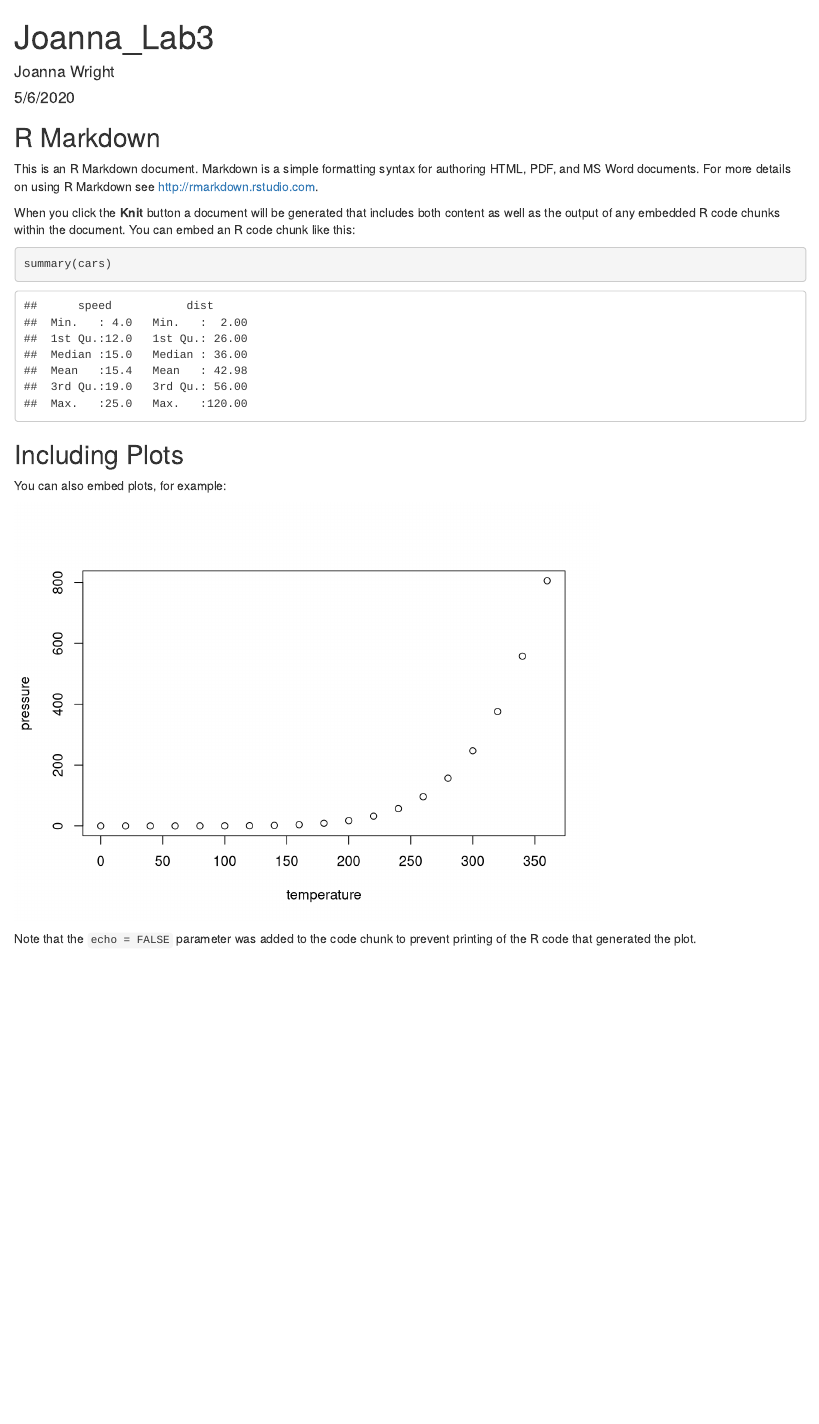
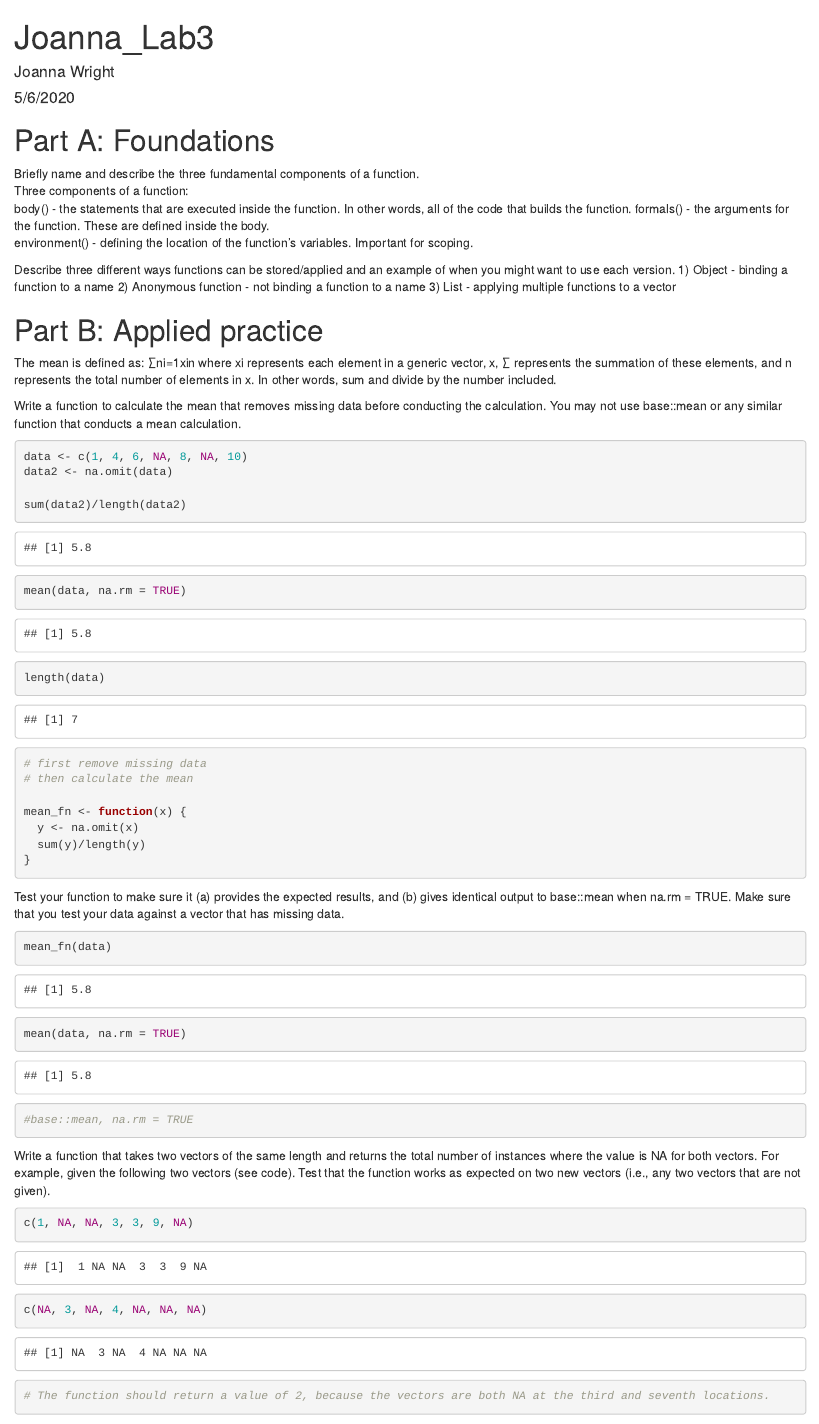
Before and after one commit to RowleyBrock/Lab3, an R Markdown document (Joanna_Lab3.Rmd): the page in a window 1100 px wide, from its top. Rendered offline with R 4.5, knitr and Pandoc, with nearby package versions.

Commit message:
creating mean function

````diff
--- a/Joanna_Lab3.Rmd
+++ b/Joanna_Lab3.Rmd
@@ -10,21 +12,58 @@ knitr::opts_chunk$set(echo = TRUE)
 ```
 
-## R Markdown
 
-This is an R Markdown document. Markdown is a simple formatting syntax for authoring HTML, PDF, and MS Word documents. For more details on using R Markdown see <http://rmarkdown.rstudio.com>.
+# Part A: Foundations
+Briefly name and describe the three fundamental components of a function.
+Three components of a function:
+body() - the statements that are executed inside the function. In other words, all of the code that builds the function.
+formals() - the arguments for the function. These are defined inside the body.
+environment() - defining the location of the function's variables. Important for scoping.
 
-When you click the **Knit** button a document will be generated that includes both content as well as the output of any embedded R code chunks within the document. You can embed an R code chunk like this:
+Describe three different ways functions can be stored/applied and an example of when you might want to use each version.
+1) Object - binding a function to a name
+2) Anonymous function - not binding a function to a name
+3) List - applying multiple functions to a vector
 
-```{r cars}
-summary(cars)
+# Part B: Applied practice
+The mean is defined as:
+∑ni=1xin where xi represents each element in a generic vector, x, ∑ represents the summation of these elements, and n represents the total number of elements in x. In other words, sum and divide by the number included.
+
+Write a function to calculate the mean that removes missing data before conducting the calculation. You may not use base::mean or any similar function that conducts a mean calculation.
+```{r mean_function}
+
+data <- c(1, 4, 6, NA, 8, NA, 10)
+data2 <- na.omit(data)
+
+sum(data2)/length(data2)
+
+mean(data, na.rm = TRUE)
+
+length(data)
+
+# first remove missing data
+# then calculate the mean
+
+mean_fn <- function(x) {
+  y <- na.omit(x)
+  sum(y)/length(y)
+}
+
+
 ```
 
-## Including Plots
+Test your function to make sure it (a) provides the expected results, and (b) gives identical output to base::mean when na.rm = TRUE. Make sure that you test your data against a vector that has missing data.
+```{r test_function}
 
-You can also embed plots, for example:
+mean_fn(data)
+mean(data, na.rm = TRUE)
 
-```{r pressure, echo=FALSE}
-plot(pressure)
+#base::mean, na.rm = TRUE
 ```
 
-Note that the `echo = FALSE` parameter was added to the code chunk to prevent printing of the R code that generated the plot.
+Write a function that takes two vectors of the same length and returns the total number of instances where the value is NA for both vectors. For example, given the following two vectors (see code). Test that the function works as expected on two new vectors (i.e., any two vectors that are not given).
+```{r vector_function}
+
+c(1, NA, NA, 3, 3, 9, NA)
+c(NA, 3, NA, 4, NA, NA, NA)
+
+# The function should return a value of 2, because the vectors are both NA at the third and seventh locations.
````
Also changed, not shown: Joanna_Lab3.Rmd (30 more changed lines).
